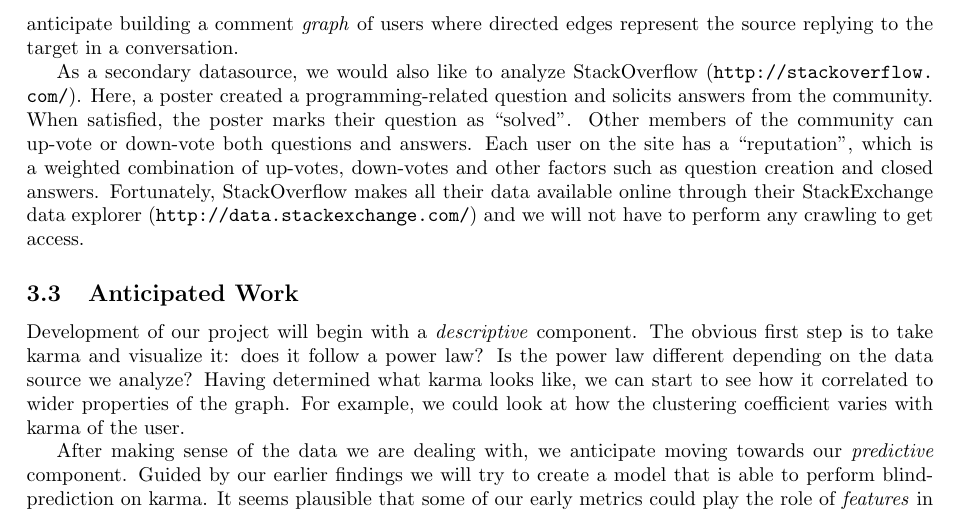
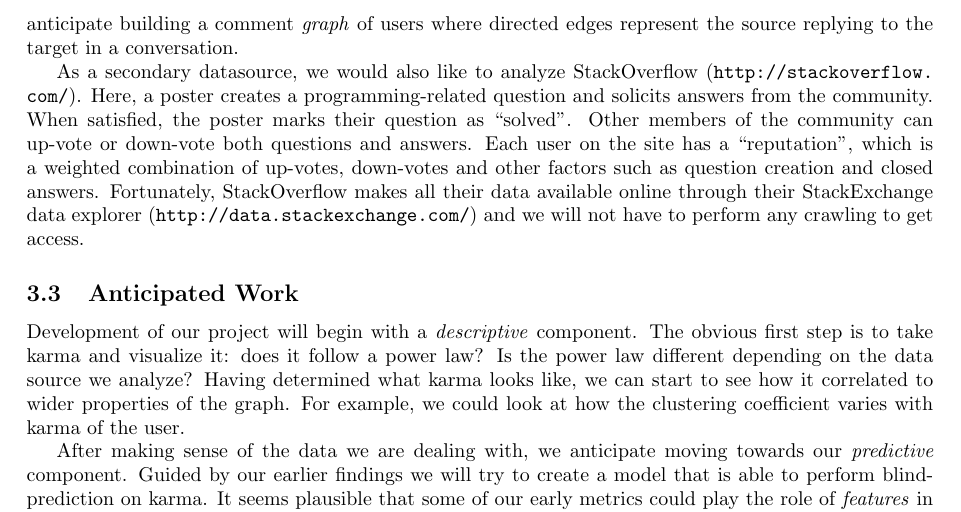
Before and after one commit to turtlesoupy/karma-prediction-cs224w, a LaTeX document (reports/proposal/proposal.tex): part of page 4 of 5, cut so that both start at the same text. Compiled offline with pdfLaTeX.

Commit message:
fix typo

```diff
--- a/reports/proposal/proposal.tex
+++ b/reports/proposal/proposal.tex
@@ -250,7 +250,7 @@ have received.  We anticipate building a comment \textit{graph} of users where
 directed edges represent the source replying to the target in a conversation.
 
 As a secondary datasource, we would also like to analyze StackOverflow
-(\url{http://stackoverflow.com/}). Here, a poster created a programming-related
+(\url{http://stackoverflow.com/}). Here, a poster creates a programming-related
 question and solicits answers from the community. When satisfied, the poster
 marks their question as ``solved''. Other members of the community can up-vote
 or down-vote both questions and answers. Each user on the site has a
```
